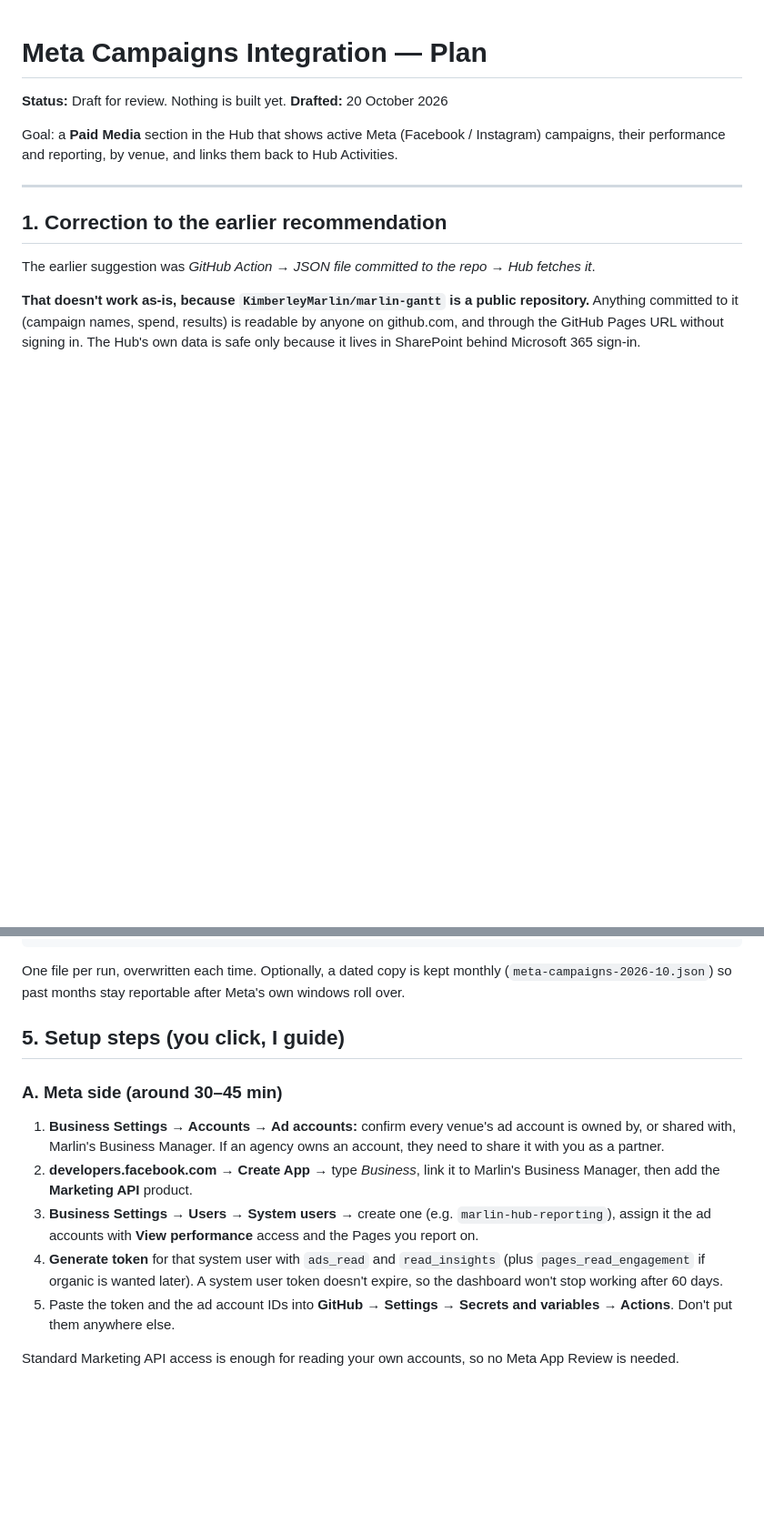
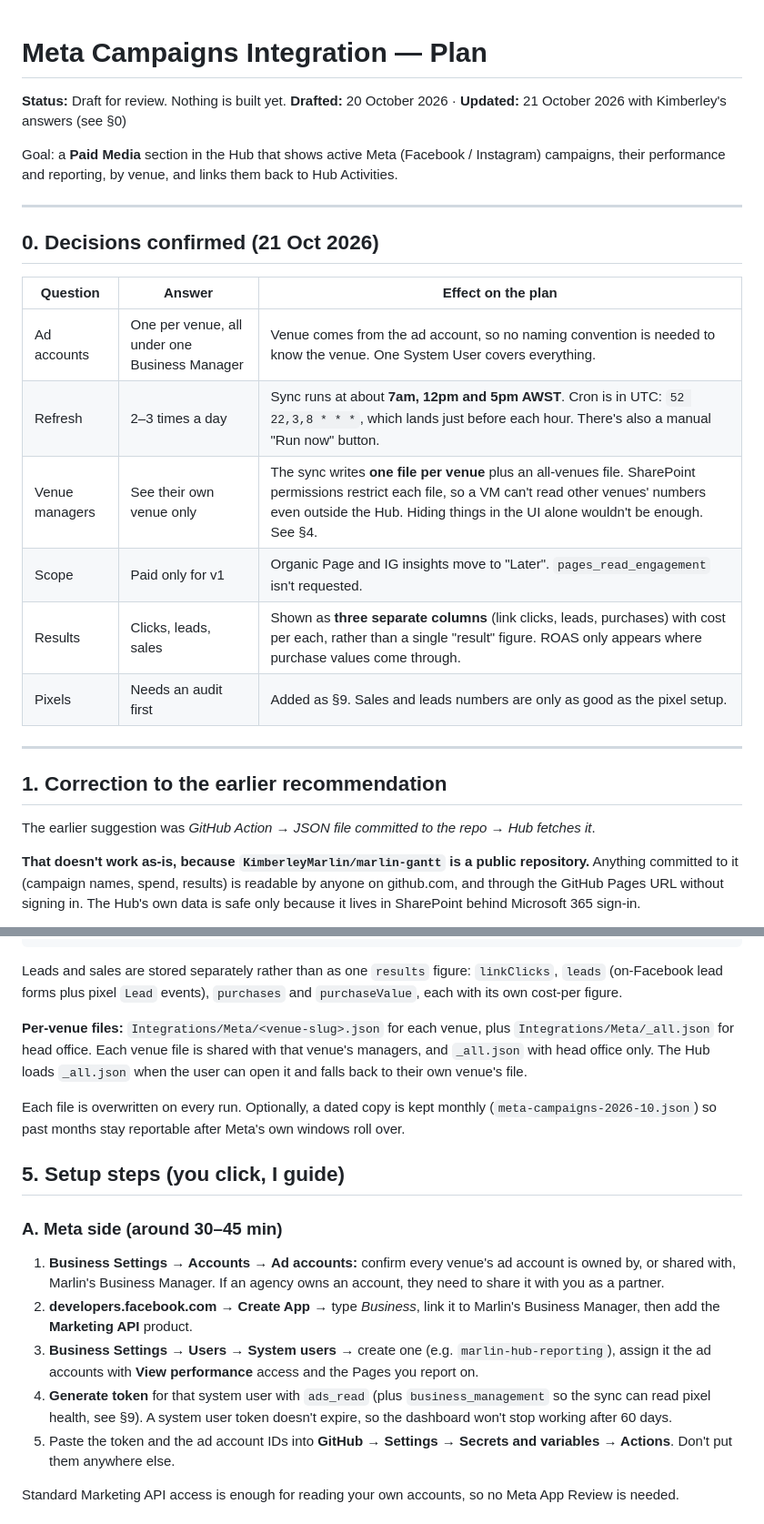
Before and after one commit to KimberleyMarlin/marlin-gantt, a Markdown page: docs/META_CAMPAIGNS_PLAN.md, 2 parts joined by grey strips. Shown at 91% size. GitHub-like rendering; blank space fills up the shorter version.

````diff
--- a/docs/META_CAMPAIGNS_PLAN.md
+++ b/docs/META_CAMPAIGNS_PLAN.md
@@ -1,9 +1,22 @@
 # Meta Campaigns Integration — Plan
 
 **Status:** Draft for review. Nothing is built yet.
-**Drafted:** 20 October 2026
+**Drafted:** 20 October 2026 · **Updated:** 21 October 2026 with Kimberley's answers (see §0)
 
 Goal: a **Paid Media** section in the Hub that shows active Meta (Facebook / Instagram) campaigns, their performance and reporting, by venue, and links them back to Hub Activities.
+
+---
+
+## 0. Decisions confirmed (21 Oct 2026)
+
+| Question | Answer | Effect on the plan |
+|---|---|---|
+| Ad accounts | One per venue, all under one Business Manager | Venue comes from the ad account, so no naming convention is needed to know the venue. One System User covers everything. |
+| Refresh | 2–3 times a day | Sync runs at about **7am, 12pm and 5pm AWST**. Cron is in UTC: `52 22,3,8 * * *`, which lands just before each hour. There's also a manual "Run now" button. |
+| Venue managers | See their own venue only | The sync writes **one file per venue** plus an all-venues file. SharePoint permissions restrict each file, so a VM can't read other venues' numbers even outside the Hub. Hiding things in the UI alone wouldn't be enough. See §4. |
+| Scope | Paid only for v1 | Organic Page and IG insights move to "Later". `pages_read_engagement` isn't requested. |
+| Results | Clicks, leads, sales | Shown as **three separate columns** (link clicks, leads, purchases) with cost per each, rather than a single "result" figure. ROAS only appears where purchase values come through. |
+| Pixels | Needs an audit first | Added as §9. Sales and leads numbers are only as good as the pixel setup. |
 
 ---
 
@@ -105,7 +118,11 @@ If all venues share **one** ad account, venue comes from the campaign naming con
 }
 ```
 
-One file per run, overwritten each time. Optionally, a dated copy is kept monthly (`meta-campaigns-2026-10.json`) so past months stay reportable after Meta's own windows roll over.
+Leads and sales are stored separately rather than as one `results` figure: `linkClicks`, `leads` (on-Facebook lead forms plus pixel `Lead` events), `purchases` and `purchaseValue`, each with its own cost-per figure.
+
+**Per-venue files:** `Integrations/Meta/<venue-slug>.json` for each venue, plus `Integrations/Meta/_all.json` for head office. Each venue file is shared with that venue's managers, and `_all.json` with head office only. The Hub loads `_all.json` when the user can open it and falls back to their own venue's file.
+
+Each file is overwritten on every run. Optionally, a dated copy is kept monthly (`meta-campaigns-2026-10.json`) so past months stay reportable after Meta's own windows roll over.
 
 ## 5. Setup steps (you click, I guide)
 
@@ -113,7 +130,7 @@ One file per run, overwritten each time. Optionally, a dated copy is kept monthl
 1. **Business Settings → Accounts → Ad accounts:** confirm every venue's ad account is owned by, or shared with, Marlin's Business Manager. If an agency owns an account, they need to share it with you as a partner.
 2. **developers.facebook.com → Create App →** type *Business*, link it to Marlin's Business Manager, then add the **Marketing API** product.
 3. **Business Settings → Users → System users →** create one (e.g. `marlin-hub-reporting`), assign it the ad accounts with **View performance** access and the Pages you report on.
-4. **Generate token** for that system user with `ads_read` and `read_insights` (plus `pages_read_engagement` if organic is wanted later). A system user token doesn't expire, so the dashboard won't stop working after 60 days.
+4. **Generate token** for that system user with `ads_read` (plus `business_management` so the sync can read pixel health, see §9). A system user token doesn't expire, so the dashboard won't stop working after 60 days.
 5. Paste the token and the ad account IDs into **GitHub → Settings → Secrets and variables → Actions**. Don't put them anywhere else.
 
 Standard Marketing API access is enough for reading your own accounts, so no Meta App Review is needed.
````
Also changed, not shown: other parts of docs/META_CAMPAIGNS_PLAN.md (+43 -8 lines), docs/WHITFORDS_MESSAGING_AGENT.md (added, +78 -0 lines).
